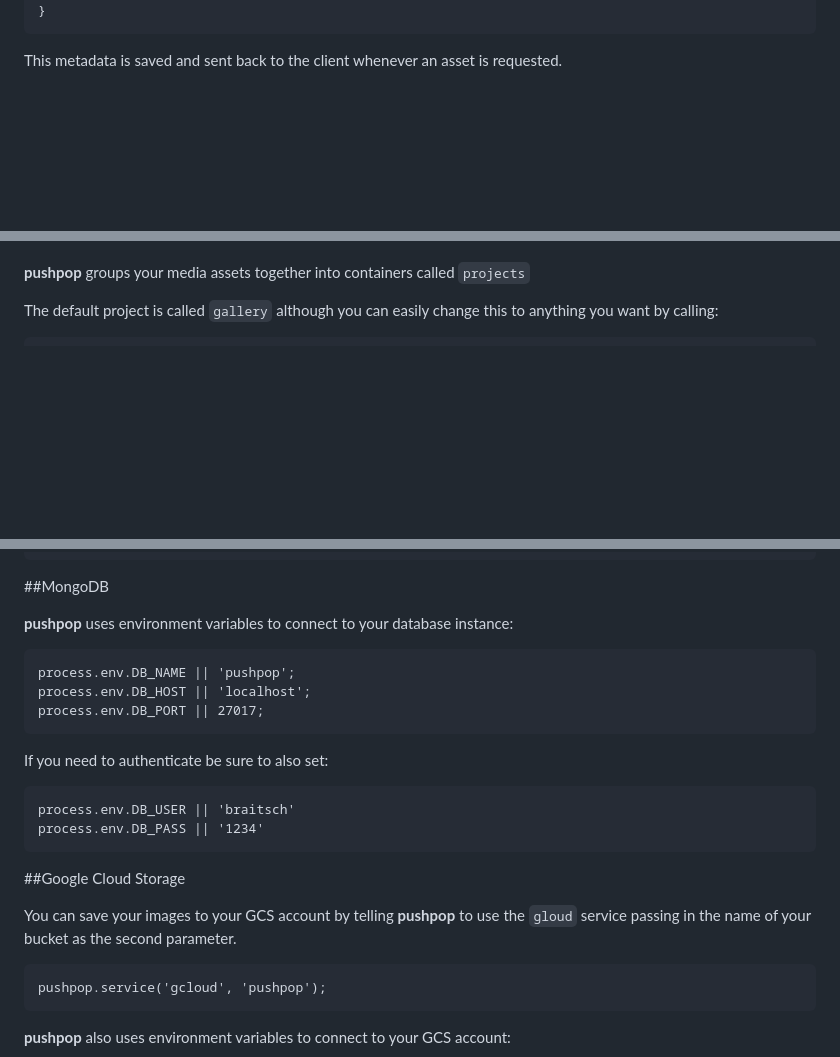
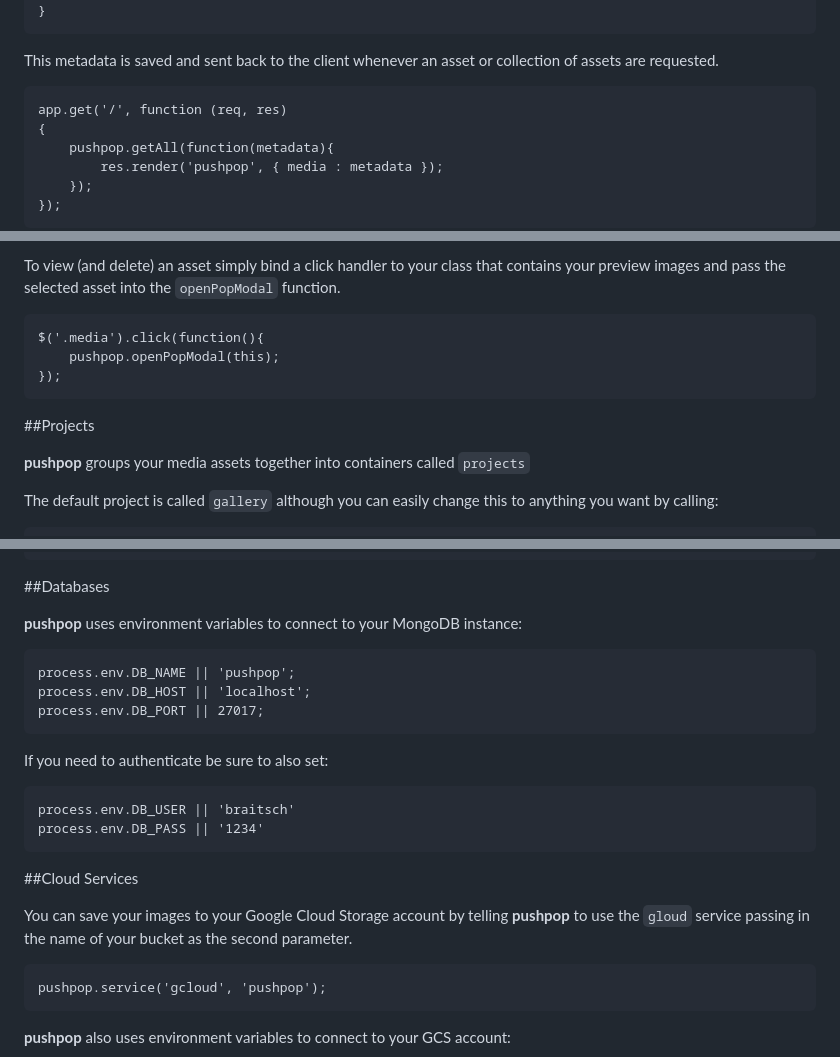
Before and after one commit to braitsch/pushpop.js, a Markdown page: readme.md, 3 parts joined by grey strips. GitHub-like rendering; blank space fills up the shorter version.

```diff
--- a/readme.md
+++ b/readme.md
@@ -136,6 +164,12 @@ When an image is uploaded (or a video is saved) metadata is generated that descr
 		date: '2016-04-13T23:55:42.104Z',
 	}
 
-This metadata is saved and sent back to the client whenever an asset is requested.
+This metadata is saved and sent back to the client whenever an asset or collection of assets are requested.
 
+	app.get('/', function (req, res)
+	{
+		pushpop.getAll(function(metadata){
+			res.render('pushpop', { media : metadata });
+		});
+	});
 
@@ -143,3 +200,10 @@ This metadata is saved and sent back to the client whenever an asset is requeste
+To view (and delete) an asset simply bind a click handler to your class that contains your preview images and pass the selected asset into the `openPopModal` function.
+
+	$('.media').click(function(){
+		pushpop.openPopModal(this);
+	});
+
+##<a name="projects"></a>Projects
 
 **pushpop** groups your media assets together into containers called ``projects``
 
@@ -223,9 +262,9 @@ To handle an incoming upload simply add the middleware to your ``POST`` request
 		}
 	});
 
-##MongoDB
+##<a name="databases"></a>Databases
 
-**pushpop** uses environment variables to connect to your database instance:
+**pushpop** uses environment variables to connect to your MongoDB instance:
 
 	process.env.DB_NAME || 'pushpop';
 	process.env.DB_HOST || 'localhost';
@@ -236,9 +275,9 @@ If you need to authenticate be sure to also set:
 	process.env.DB_USER || 'braitsch'
 	process.env.DB_PASS	|| '1234'
 
-##Google Cloud Storage
+##<a name="cloud-services"></a>Cloud Services
 
-You can save your images to your GCS account by telling **pushpop** to use the ``gloud`` service passing in the name of your bucket as the second parameter.
+You can save your images to your Google Cloud Storage account by telling **pushpop** to use the ``gloud`` service passing in the name of your bucket as the second parameter.
 
 	pushpop.service('gcloud', 'pushpop');
 
```
Also changed, not shown: other parts of readme.md (+73 -47 lines), readme.img/pushpop-modal-pop-org.png (added), readme.img/pushpop-modal-pop.png (added), 4 other files.
